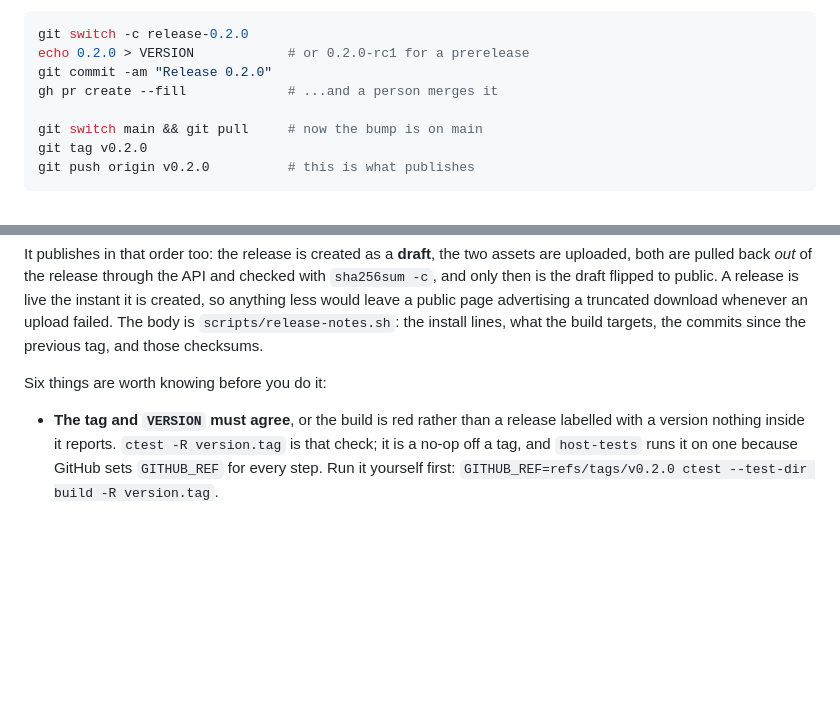
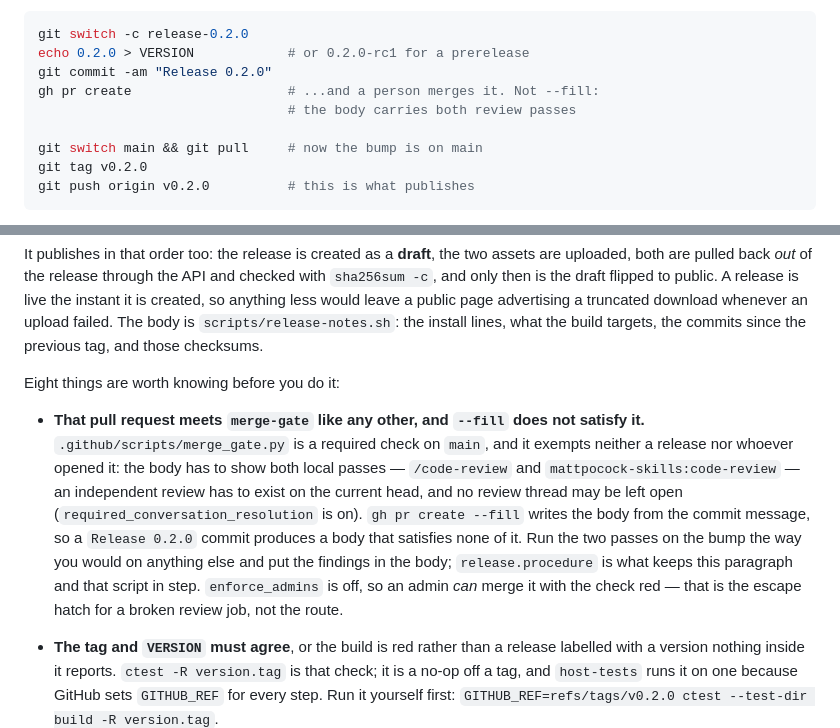
Before and after one commit to armaatus/rommsync-nx, a Markdown page: docs/DEVELOPMENT.md, 2 parts joined by grey strips. Rendered like a GitHub page; blank space fills up the shorter version.

Commit message:
The release guide says what merge-gate will ask of the bump
The VERSION bump's pull request is judged by merge_gate.py like any
other, and the guide's own `gh pr create --fill` produces a body that
satisfies none of it. Say so, and stop handing a maintainer --fill: the
body has to show both local review passes, an independent review has to
land on the current head, and no thread may be left open.

The count in the lead-in had already drifted -- it said six over seven
bullets -- so it is now the number that is actually there.

Clears release.procedure, added red in the previous commit.

```diff
--- a/docs/DEVELOPMENT.md
+++ b/docs/DEVELOPMENT.md
@@ -275,7 +275,8 @@ directly:
 git switch -c release-0.2.0
 echo 0.2.0 > VERSION            # or 0.2.0-rc1 for a prerelease
 git commit -am "Release 0.2.0"
-gh pr create --fill             # ...and a person merges it
+gh pr create                    # ...and a person merges it. Not --fill:
+                                # the body carries both review passes
 
 git switch main && git pull     # now the bump is on main
 git tag v0.2.0
@@ -298,7 +299,20 @@ page advertising a truncated download whenever an upload failed. The body is
 `scripts/release-notes.sh`: the install lines, what the build targets, the
 commits since the previous tag, and those checksums.
 
-Six things are worth knowing before you do it:
+Eight things are worth knowing before you do it:
+
+- **That pull request meets `merge-gate` like any other, and `--fill` does not
+  satisfy it.** `.github/scripts/merge_gate.py` is a required check on `main`,
+  and it exempts neither a release nor whoever opened it: the body has to show
+  both local passes — `/code-review` and `mattpocock-skills:code-review` — an
+  independent review has to exist on the current head, and no review thread may
+  be left open (`required_conversation_resolution` is on). `gh pr create --fill`
+  writes the body from the commit message, so a `Release 0.2.0` commit produces
+  a body that satisfies none of it. Run the two passes on the bump the way you
+  would on anything else and put the findings in the body; `release.procedure`
+  is what keeps this paragraph and that script in step. `enforce_admins` is off,
+  so an admin *can* merge it with the check red — that is the escape hatch for a
+  broken review job, not the route.
 
 - **The tag and `VERSION` must agree**, or the build is red rather than a release
   labelled with a version nothing inside it reports. `ctest -R version.tag` is
```
